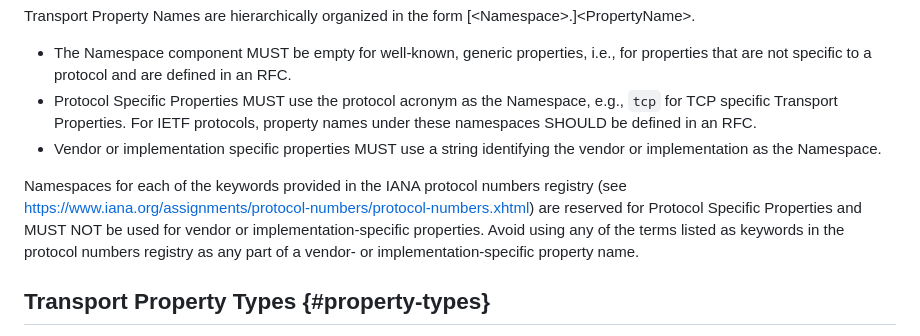
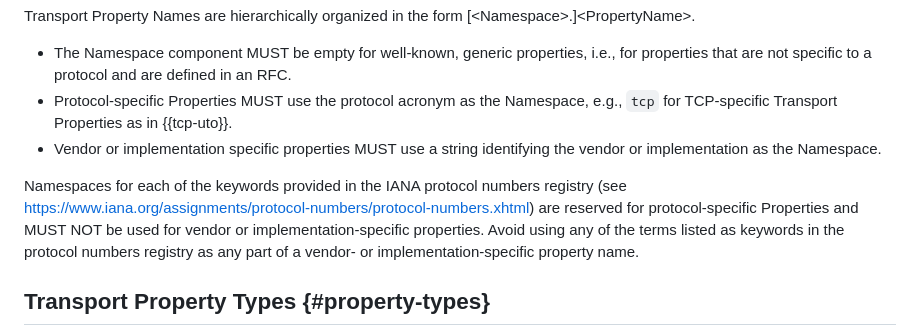
Before and after one commit to ietf-tapswg/api-drafts, a Markdown page: draft-ietf-taps-interface.md, the part around one of its changes. GitHub-like rendering.

Commit message:
Closes #1092. Change as suggested in #1092, and s/Protocol Specific Properties/protocol-specific Properties

```diff
--- a/draft-ietf-taps-interface.md
+++ b/draft-ietf-taps-interface.md
@@ -548,15 +548,14 @@ form \[\<Namespace>.\]\<PropertyName\>.
 
 - The Namespace component MUST be empty for well-known, generic properties, i.e., for
   properties that are not specific to a protocol and are defined in an RFC.
-- Protocol Specific Properties MUST use the protocol acronym as the Namespace, e.g.,
-  `tcp` for TCP specific Transport Properties. For IETF protocols, property
-  names under these namespaces SHOULD be defined in an RFC.
+- Protocol-specific Properties MUST use the protocol acronym as the Namespace, e.g.,
+  `tcp` for TCP-specific Transport Properties as in {{tcp-uto}}.
 - Vendor or implementation specific properties MUST use a string identifying
   the vendor or implementation as the Namespace.
 
 Namespaces for each of the keywords provided in the IANA protocol numbers registry
 (see https://www.iana.org/assignments/protocol-numbers/protocol-numbers.xhtml) are reserved
-for Protocol Specific Properties and MUST NOT be used for vendor or implementation-specific properties.
+for protocol-specific Properties and MUST NOT be used for vendor or implementation-specific properties.
 Avoid using any of the terms listed as keywords in the protocol numbers registry as any part of a vendor- or
 implementation-specific property name.
 
```
Also changed, not shown: other parts of draft-ietf-taps-interface.md (+5 -5 lines).
